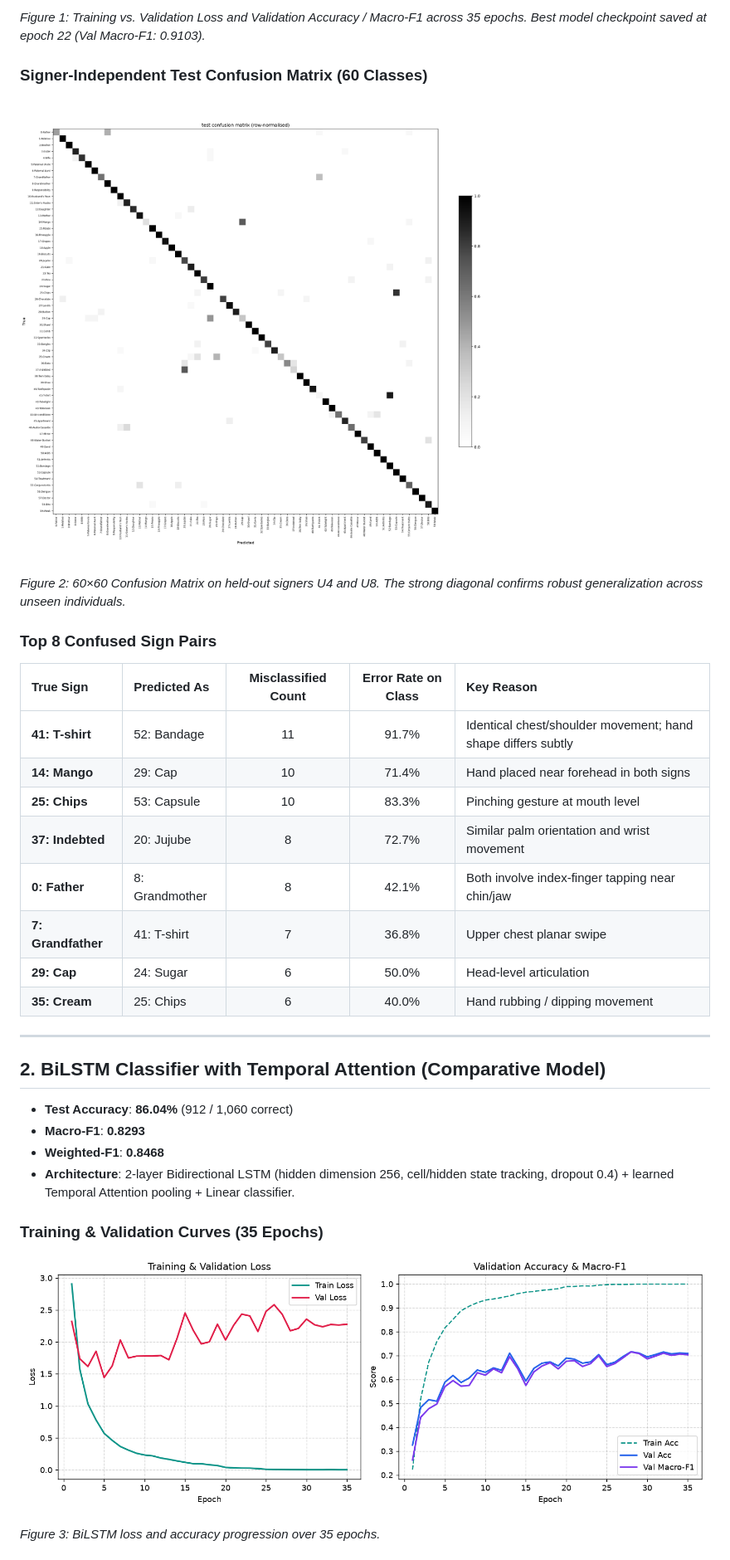
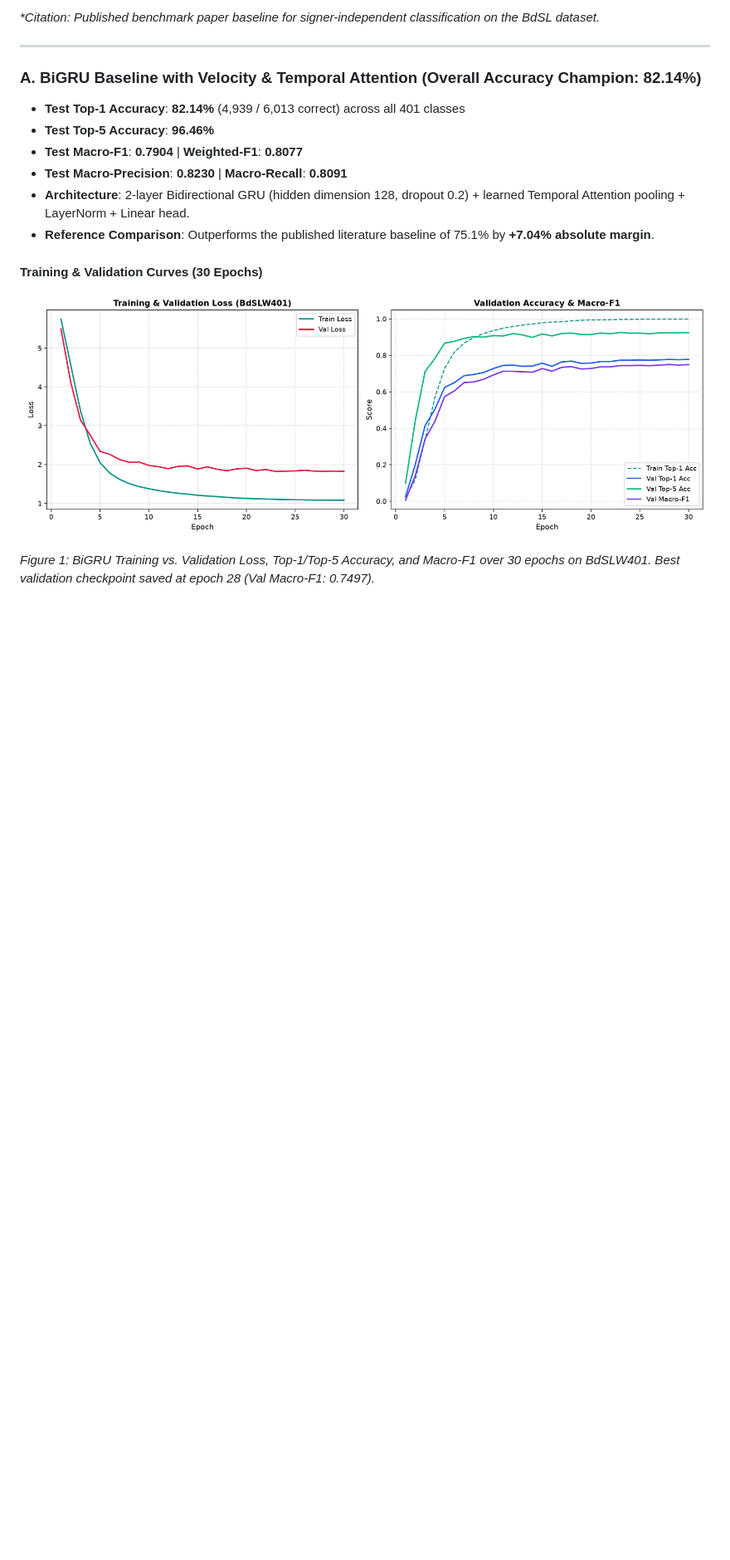
Before and after one commit to konokuzzaman/SignBangla, a Markdown page: assets/MODULE1_FIGURES.md, the part around one of its changes. Shown at 83% size. Rendered like a GitHub page; pictures changed too: assets/figures/bigru_401_training_curves.png (added); blank space fills up the shorter version.

```diff
--- a/assets/MODULE1_FIGURES.md
+++ b/assets/MODULE1_FIGURES.md
@@ -17,34 +23,19 @@ This document provides visual evidence and diagnostic analysis for the deep lear
 
-*Figure 1: Training vs. Validation Loss and Validation Accuracy / Macro-F1 across 35 epochs. Best model checkpoint saved at epoch 22 (Val Macro-F1: 0.9103).*
-
-### Signer-Independent Test Confusion Matrix (60 Classes)
-![BiGRU Confusion Matrix](figures/bigru_confusion_matrix.png)
-
-*Figure 2: 60×60 Confusion Matrix on held-out signers U4 and U8. The strong diagonal confirms robust generalization across unseen individuals.*
-
-### Top 8 Confused Sign Pairs
-| True Sign | Predicted As | Misclassified Count | Error Rate on Class | Key Reason |
-| :--- | :--- | :---: | :---: | :--- |
-| **41: T-shirt** | 52: Bandage | 11 | 91.7% | Identical chest/shoulder movement; hand shape differs subtly |
-| **14: Mango** | 29: Cap | 10 | 71.4% | Hand placed near forehead in both signs |
-| **25: Chips** | 53: Capsule | 10 | 83.3% | Pinching gesture at mouth level |
-| **37: Indebted** | 20: Jujube | 8 | 72.7% | Similar palm orientation and wrist movement |
-| **0: Father** | 8: Grandmother | 8 | 42.1% | Both involve index-finger tapping near chin/jaw |
-| **7: Grandfather** | 41: T-shirt | 7 | 36.8% | Upper chest planar swipe |
-| **29: Cap** | 24: Sugar | 6 | 50.0% | Head-level articulation |
-| **35: Cream** | 25: Chips | 6 | 40.0% | Hand rubbing / dipping movement |
+*\*Citation: Published benchmark paper baseline for signer-independent classification on the BdSL dataset.*
 
 ---
 
-## 2. BiLSTM Classifier with Temporal Attention (Comparative Model)
+### A. BiGRU Baseline with Velocity & Temporal Attention (Overall Accuracy Champion: 82.14%)
 
-- **Test Accuracy**: **86.04%** (912 / 1,060 correct)
-- **Macro-F1**: **0.8293**
-- **Weighted-F1**: **0.8468**
-- **Architecture**: 2-layer Bidirectional LSTM (hidden dimension 256, cell/hidden state tracking, dropout 0.4) + learned Temporal Attention pooling + Linear classifier.
+- **Test Top-1 Accuracy**: **82.14%** (4,939 / 6,013 correct) across all 401 classes
+- **Test Top-5 Accuracy**: **96.46%**
+- **Test Macro-F1**: **0.7904** | **Weighted-F1**: **0.8077**
+- **Test Macro-Precision**: **0.8230** | **Macro-Recall**: **0.8091**
+- **Architecture**: 2-layer Bidirectional GRU (hidden dimension 128, dropout 0.2) + learned Temporal Attention pooling + LayerNorm + Linear head.
+- **Reference Comparison**: Outperforms the published literature baseline of 75.1% by **+7.04% absolute margin**.
 
-### Training & Validation Curves (35 Epochs)
-![BiLSTM Training Curves](figures/bilstm_training_curves.png)
+#### Training & Validation Curves (30 Epochs)
+![BiGRU 401 Training Curves](figures/bigru_401_training_curves.png)
 
-*Figure 3: BiLSTM loss and accuracy progression over 35 epochs.*
+*Figure 1: BiGRU Training vs. Validation Loss, Top-1/Top-5 Accuracy, and Macro-F1 over 30 epochs on BdSLW401. Best validation checkpoint saved at epoch 28 (Val Macro-F1: 0.7497).*
 
```
Also changed, not shown: other parts of assets/MODULE1_FIGURES.md (+92 -22 lines), assets/figures/bigru_401_confusion_matrix.png (added), assets/figures/graph_transformer_401_confusion_matrix.png (added), assets/figures/graph_transformer_401_training_curves.png (added), assets/figures/spoter_v2_401_confusion_matrix.png (added), assets/figures/spoter_v2_401_training_curves.png (added), 3 other files.
